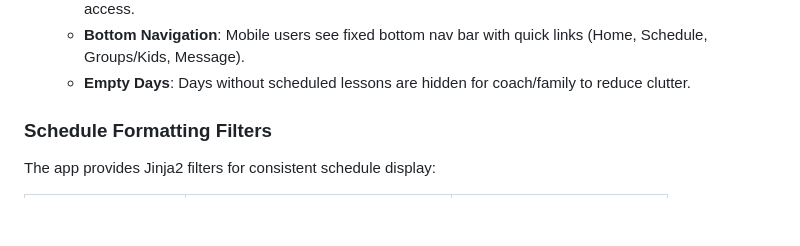
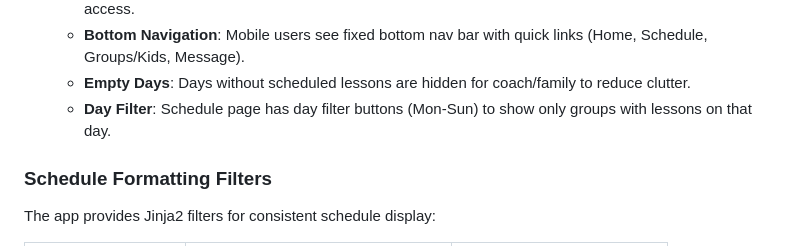
Before and after one commit to elecodes/tennis_academy, a Markdown page: docs/PLAYBOOK.md, the part around the change. Drawn GitHub-style; blank space fills up the shorter version.

```diff
--- a/docs/PLAYBOOK.md
+++ b/docs/PLAYBOOK.md
@@ -131,6 +131,7 @@ As of Feb 2026, the application follows a **Premium Centered Layout** (`max-w-7x
    - **PWA Support**: App can be installed on mobile via "Add to Home Screen". Service worker caches offline access.
    - **Bottom Navigation**: Mobile users see fixed bottom nav bar with quick links (Home, Schedule, Groups/Kids, Message).
    - **Empty Days**: Days without scheduled lessons are hidden for coach/family to reduce clutter.
+   - **Day Filter**: Schedule page has day filter buttons (Mon-Sun) to show only groups with lessons on that day.
 
 ### Schedule Formatting Filters
 The app provides Jinja2 filters for consistent schedule display:
```
Also changed, not shown: CHANGELOG.md (+2 -5 lines), README.md (+1 -0 lines).
